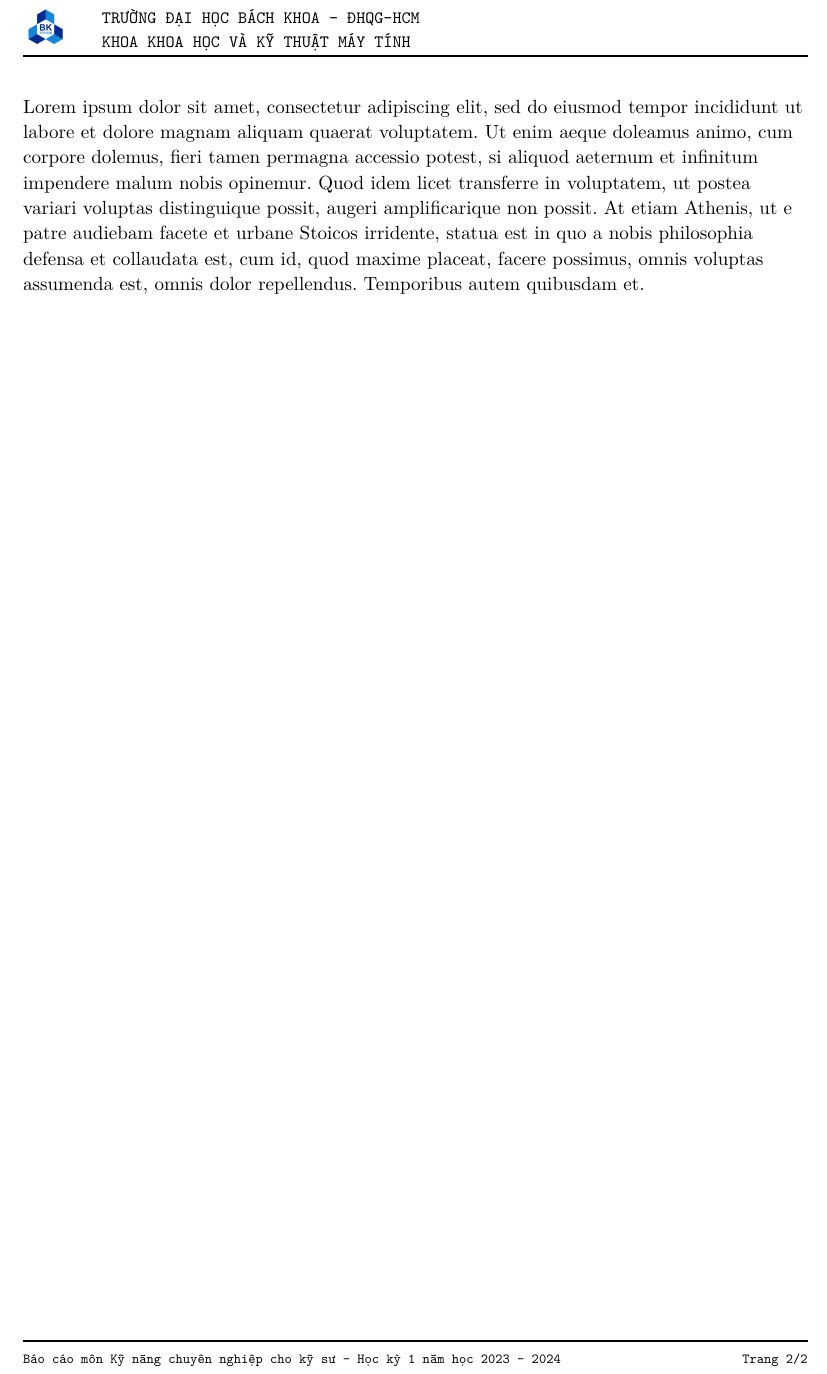
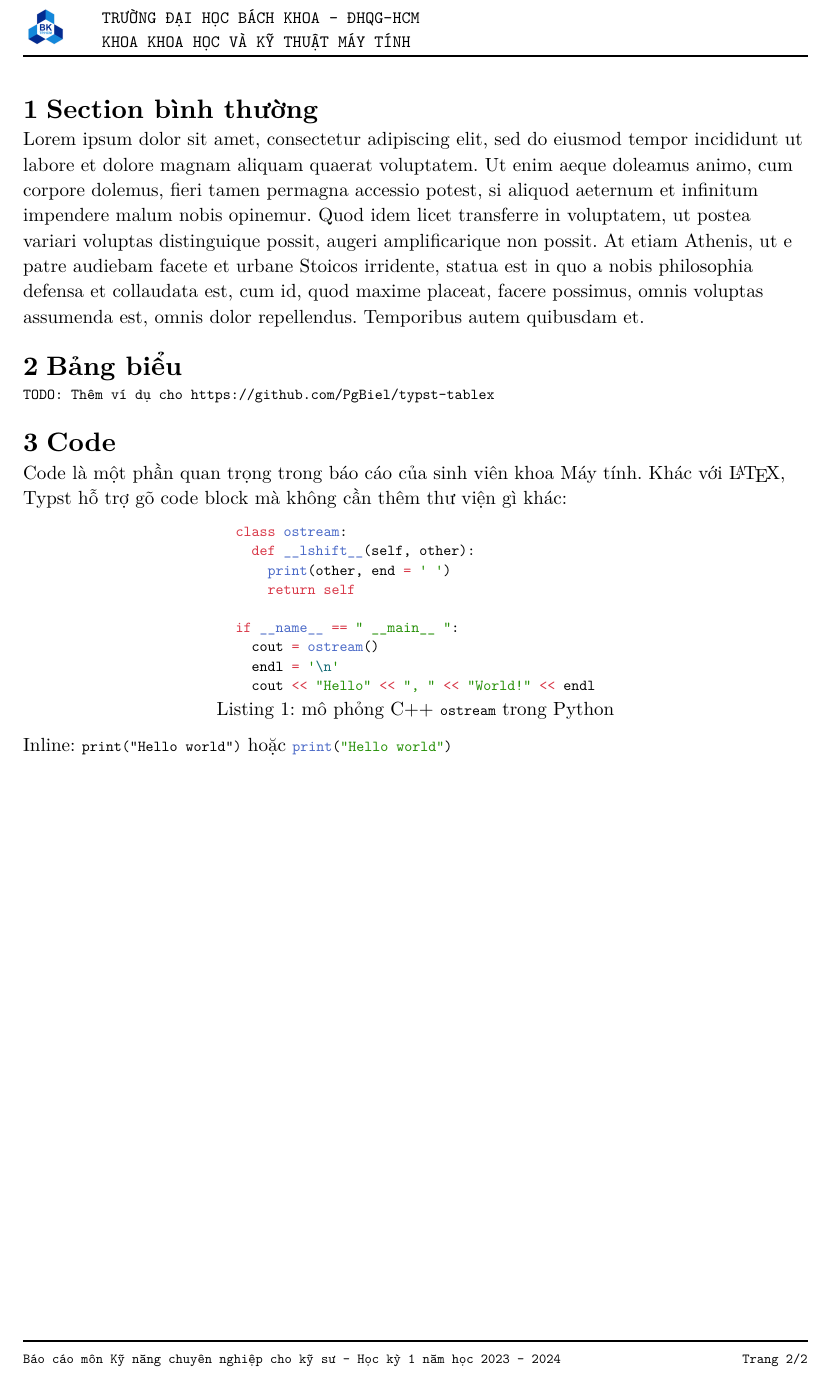
Before and after one commit to iceghost/typst-at-hcmut, a Typst document (main.typ, which reads contents/02-section-binh-thuong.typ, contents/03-bang-bieu.typ, contents/04-code.typ): part of page 2 of 2, cut so that both start at the same text. The pictures show the PDF file main.pdf that the author committed with the source.

Commit message:
add more examples

````diff
--- /dev/null
+++ b/contents/02-section-binh-thuong.typ
@@ -0,0 +1,3 @@
+= Section bình thường
+
+#lorem(100)
--- /dev/null
+++ b/contents/03-bang-bieu.typ
@@ -0,0 +1,5 @@
+= Bảng biểu
+
+```
+TODO: Thêm ví dụ cho https://github.com/PgBiel/typst-tablex
+```
--- /dev/null
+++ b/contents/04-code.typ
@@ -0,0 +1,22 @@
+= Code
+
+Code là một phần quan trọng
+trong báo cáo của sinh viên khoa Máy tính.
+Khác với LaTeX, Typst hỗ trợ gõ code block mà không cần
+thêm thư viện gì khác:
+
+#figure(caption: [mô phỏng C++ `ostream` trong Python],
+```python
+class ostream:
+  def __lshift__(self, other):
+    print(other, end = ' ')
+    return self
+
+if __name__ == " __main__ ":
+  cout = ostream()
+  endl = '\n'
+  cout << "Hello" << ", " << "World!" << endl
+```
+)
+
+Inline: `print("Hello world")` hoặc #raw("print(\"Hello world\")", lang: "python")
````
Also changed, not shown: components/latex.typ (added, +15 -0 lines), main.typ (+8 -2 lines), main.pdf.
